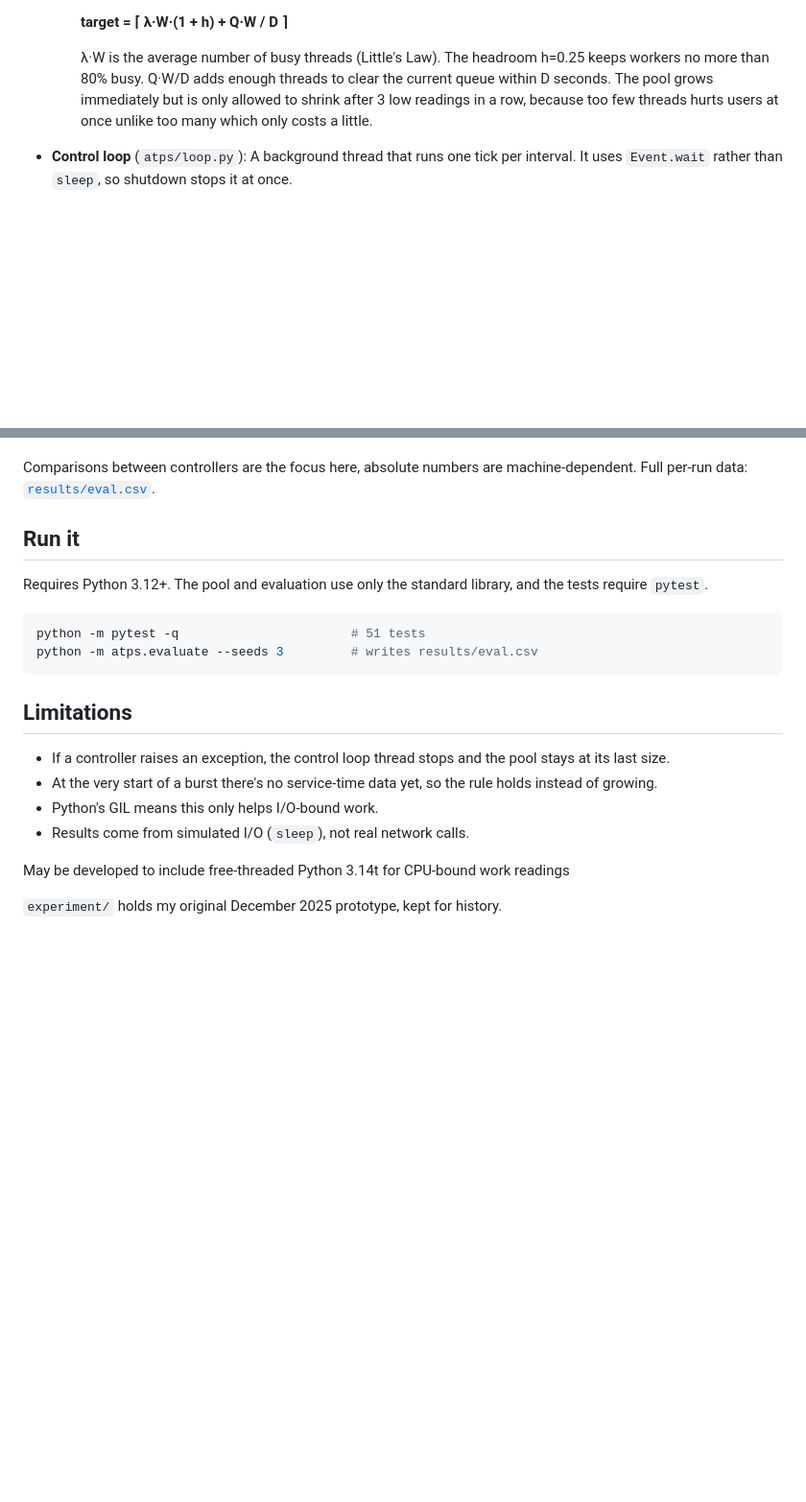
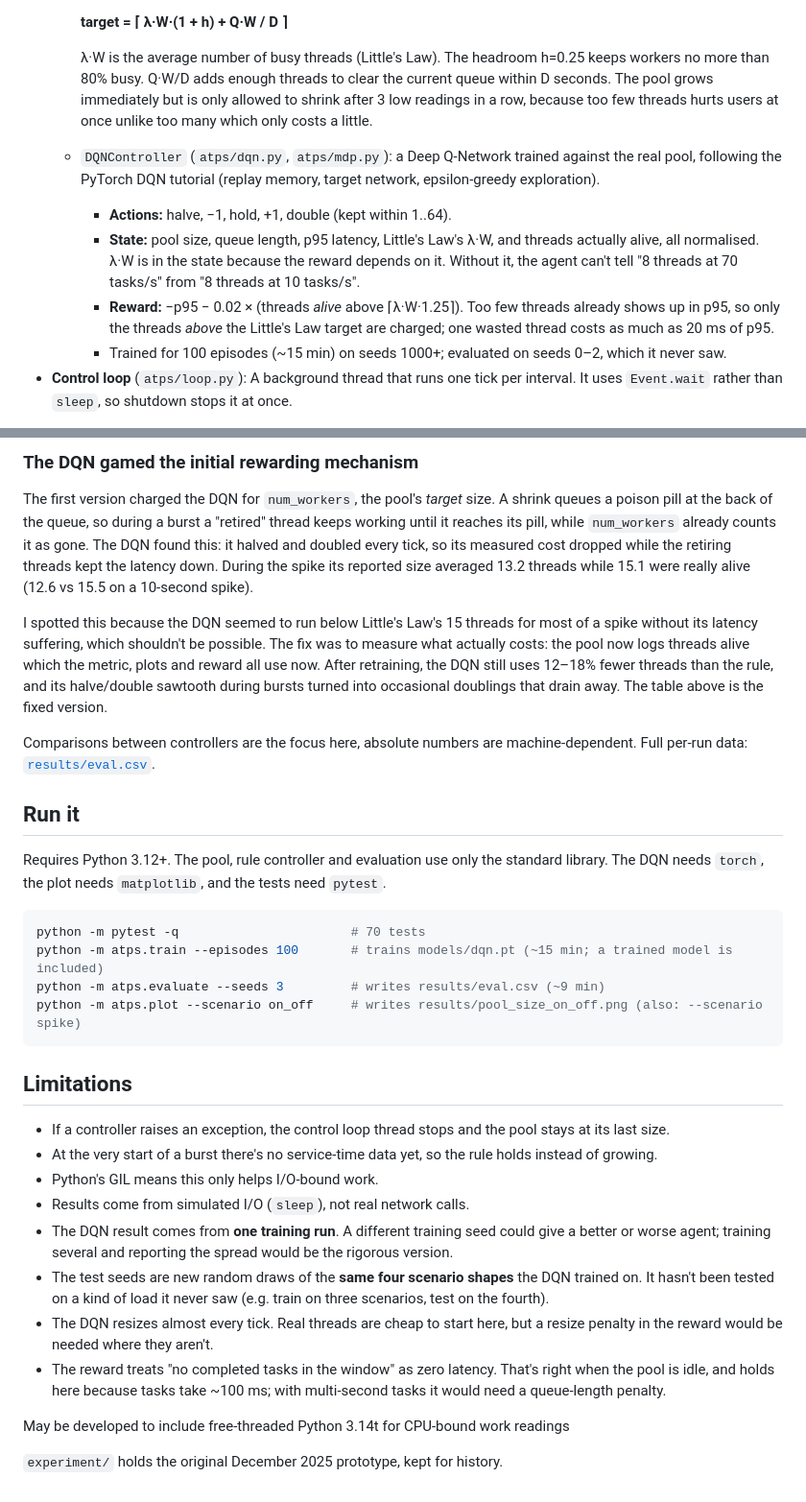
Before and after one commit to cha18/adaptive-thread-pool-sizing, a Markdown page: README.md, 2 parts joined by grey strips. Shown at 96% size. Drawn GitHub-style; blank space fills up the shorter version.

````diff
--- a/README.md
+++ b/README.md
@@ -28,6 +28,11 @@ workload ──submit──▶ pool (shared queue + worker threads) ──▶ st
 
     λ·W is the average number of busy threads (Little's Law). The headroom h=0.25 keeps workers no more than 80% busy. Q·W/D adds enough threads to clear the current queue within D seconds.
   The pool grows immediately but is only allowed to shrink after 3 low readings in a row, because too few threads hurts users at once unlike too many which only costs a little.
+  - `DQNController` (`atps/dqn.py`, `atps/mdp.py`): a Deep Q-Network trained against the real pool, following the PyTorch DQN tutorial (replay memory, target network, epsilon-greedy exploration).
+    - **Actions:** halve, −1, hold, +1, double (kept within 1..64).
+    - **State:** pool size, queue length, p95 latency, Little's Law's λ·W, and threads actually alive, all normalised. λ·W is in the state because the reward depends on it. Without it, the agent can't tell "8 threads at 70 tasks/s" from "8 threads at 10 tasks/s".
+    - **Reward:** −p95 − 0.02 × (threads *alive* above ⌈λ·W·1.25⌉). Too few threads already shows up in p95, so only the threads *above* the Little's Law target are charged; one wasted thread costs as much as 20 ms of p95.
+    - Trained for 100 episodes (~15 min) on seeds 1000+; evaluated on seeds 0–2, which it never saw.
 - **Control loop** (`atps/loop.py`): A background thread that runs one tick per interval. It uses `Event.wait` rather than `sleep`, so shutdown stops it at once.
 
 Tasks are I/O-bound (`time.sleep`), which releases the GIL. CPU-bound work wouldn't benefit from more threads in standard CPython, so it's out of scope.
@@ -66,14 +80,21 @@ What the numbers show:
+### The DQN gamed the initial rewarding mechanism
+
+The first version charged the DQN for `num_workers`, the pool's *target* size. A shrink queues a poison pill at the back of the queue, so during a burst a "retired" thread keeps working until it reaches its pill, while `num_workers` already counts it as gone. The DQN found this: it halved and doubled every tick, so its measured cost dropped while the retiring threads kept the latency down. During the spike its reported size averaged 13.2 threads while 15.1 were really alive (12.6 vs 15.5 on a 10-second spike).
+
+I spotted this because the DQN seemed to run below Little's Law's 15 threads for most of a spike without its latency suffering, which shouldn't be possible. The fix was to measure what actually costs: the pool now logs threads alive which the metric, plots and reward all use now. After retraining, the DQN still uses 12–18% fewer threads than the rule, and its halve/double sawtooth during bursts turned into occasional doublings that drain away. The table above is the fixed version.
 
 Comparisons between controllers are the focus here, absolute numbers are machine-dependent.
 Full per-run data: [`results/eval.csv`](results/eval.csv).
 
 ## Run it
 
-Requires Python 3.12+. The pool and evaluation use only the standard library, and the tests require `pytest`.
+Requires Python 3.12+. The pool, rule controller and evaluation use only the standard library. The DQN needs `torch`, the plot needs `matplotlib`, and the tests need `pytest`.
 
 ```bash
-python -m pytest -q                       # 51 tests
-python -m atps.evaluate --seeds 3         # writes results/eval.csv
+python -m pytest -q                       # 70 tests
+python -m atps.train --episodes 100       # trains models/dqn.pt (~15 min; a trained model is included)
+python -m atps.evaluate --seeds 3         # writes results/eval.csv (~9 min)
+python -m atps.plot --scenario on_off     # writes results/pool_size_on_off.png (also: --scenario spike)
 ```
 
 <!--```python
@@ -90,8 +111,12 @@ with AdaptiveThreadPoolExecutor(initial_workers=2, controller=RuleController())
 - At the very start of a burst there's no service-time data yet, so the rule holds instead of growing.
 - Python's GIL means this only helps I/O-bound work.
 - Results come from simulated I/O (`sleep`), not real network calls.
+- The DQN result comes from **one training run**. A different training seed could give a better or worse agent; training several and reporting the spread would be the rigorous version.
+- The test seeds are new random draws of the **same four scenario shapes** the DQN trained on. It hasn't been tested on a kind of load it never saw (e.g. train on three scenarios, test on the fourth).
+- The DQN resizes almost every tick. Real threads are cheap to start here, but a resize penalty in the reward would be needed where they aren't.
+- The reward treats "no completed tasks in the window" as zero latency. That's right when the pool is idle, and holds here because tasks take ~100 ms; with multi-second tasks it would need a queue-length penalty.
 
 
 May be developed to include free-threaded Python 3.14t for CPU-bound work readings
 
-`experiment/` holds my original December 2025 prototype, kept for history.
+`experiment/` holds the original December 2025 prototype, kept for history.
````
Also changed, not shown: other parts of README.md (+22 -13 lines), results/pool_size_on_off.png (added), results/pool_size_spike.png (added), 2 other files.
